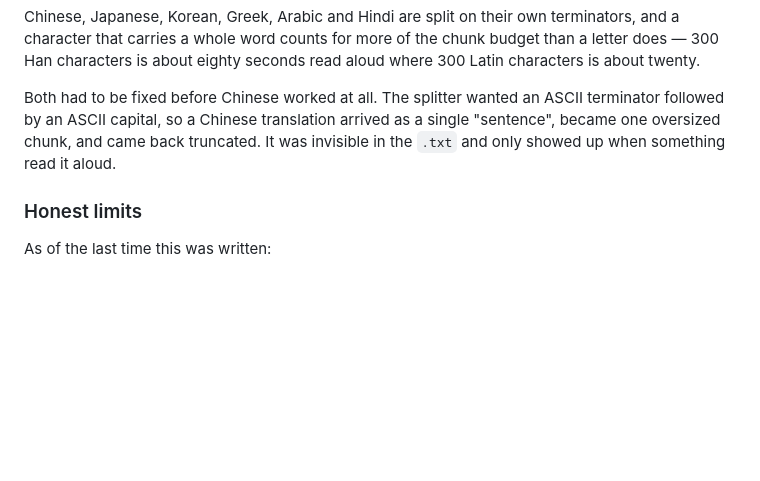
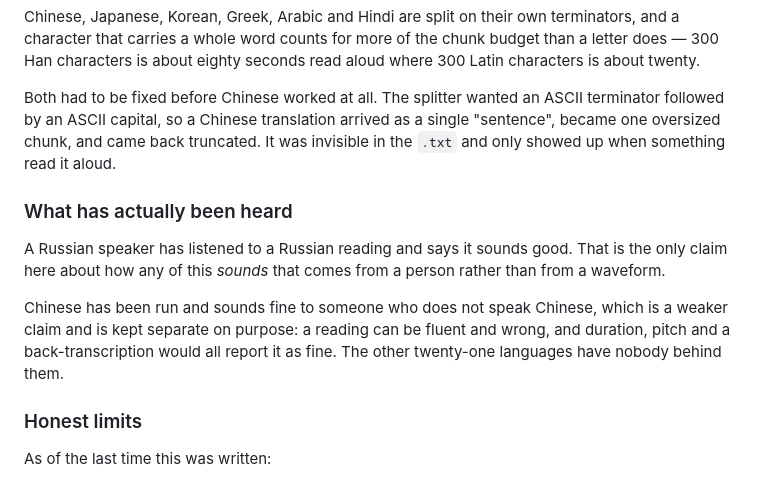
Before and after one commit to sethkopak/tertius, a Markdown page: README.md, the part around the change. Rendered like a GitHub page; blank space fills up the shorter version.

```diff
--- a/README.md
+++ b/README.md
@@ -924,6 +924,17 @@ terminator followed by an ASCII capital, so a Chinese translation arrived as a
 single "sentence", became one oversized chunk, and came back truncated. It was
 invisible in the `.txt` and only showed up when something read it aloud.
 
+### What has actually been heard
+
+A Russian speaker has listened to a Russian reading and says it sounds good.
+That is the only claim here about how any of this *sounds* that comes from a
+person rather than from a waveform.
+
+Chinese has been run and sounds fine to someone who does not speak Chinese,
+which is a weaker claim and is kept separate on purpose: a reading can be
+fluent and wrong, and duration, pitch and a back-transcription would all report
+it as fine. The other twenty-one languages have nobody behind them.
+
 ### Honest limits
 
 As of the last time this was written:
```
Also changed, not shown: app/STATUS.md (+44 -10 lines).
